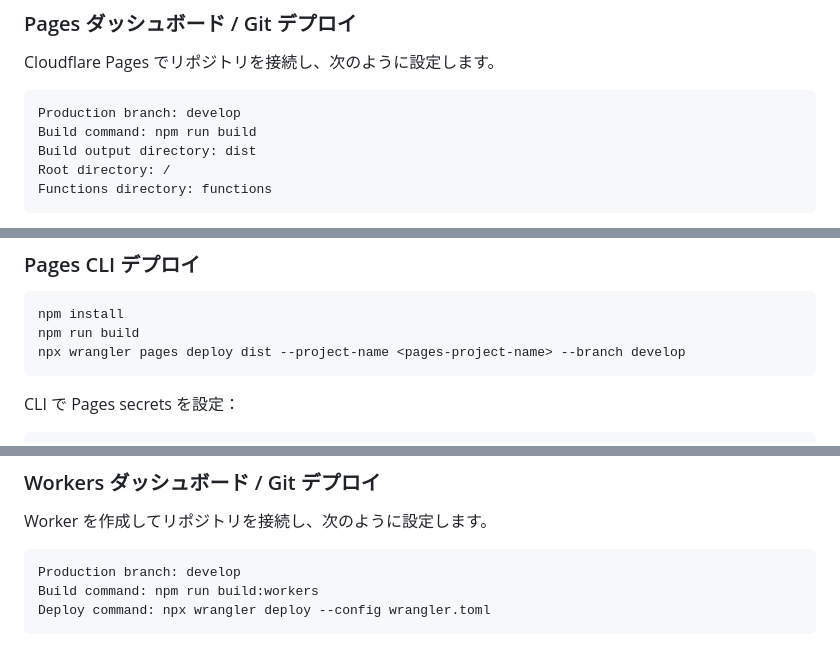
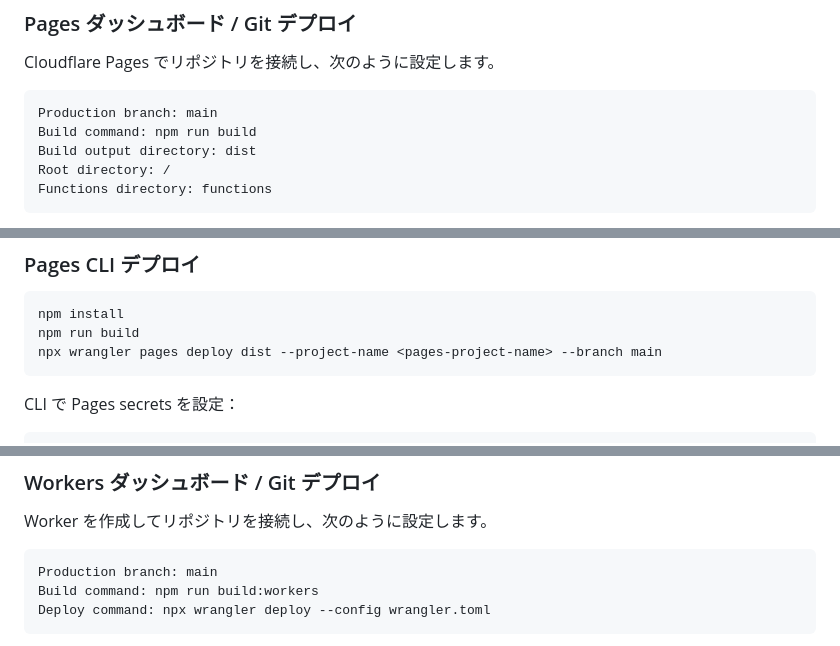
Before and after one commit to Usagi-HCex/Usagi-Flight, a Markdown page: README.ja-JP.md, 3 parts joined by grey strips. Drawn GitHub-style.

Commit message:
Fix README production branch guide
Update deployment examples to use main as the production branch.

````diff
--- a/README.ja-JP.md
+++ b/README.ja-JP.md
@@ -160,7 +160,7 @@ ON flight_records(lower(hex(hmac_value_blob)));
 Cloudflare Pages でリポジトリを接続し、次のように設定します。
 
 ```text
-Production branch: develop
+Production branch: main
 Build command: npm run build
 Build output directory: dist
 Root directory: /
@@ -189,7 +189,7 @@ HMAC_SECRET
 ```bash
 npm install
 npm run build
-npx wrangler pages deploy dist --project-name <pages-project-name> --branch develop
+npx wrangler pages deploy dist --project-name <pages-project-name> --branch main
 ```
 
 CLI で Pages secrets を設定：
@@ -220,7 +220,7 @@ D1 binding: DB
 Worker を作成してリポジトリを接続し、次のように設定します。
 
 ```text
-Production branch: develop
+Production branch: main
 Build command: npm run build:workers
 Deploy command: npx wrangler deploy --config wrangler.toml
 ```
````
Also changed, not shown: README.md (+3 -3 lines), README.zh-CN.md (+3 -3 lines).
